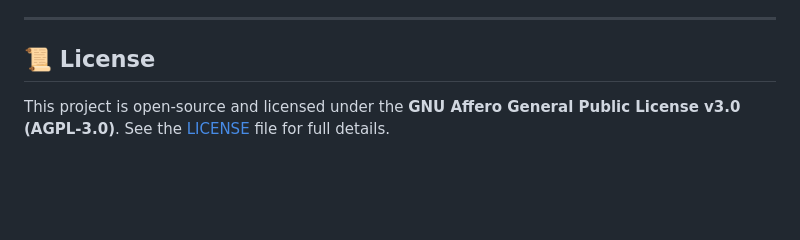
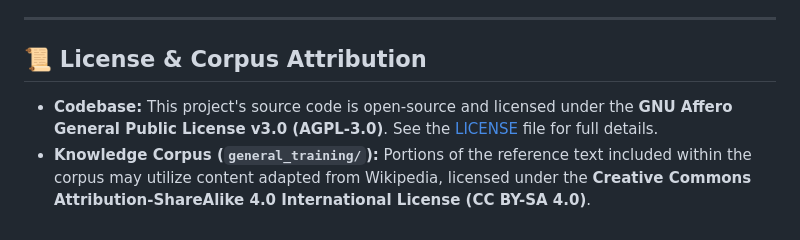
Before and after one commit to Dmitrii-Zavalin-Deployments/rob, a Markdown page: README.md, the part around the change. Rendered like a GitHub page; blank space fills up the shorter version.

Commit message:
updated licenses in readme

```diff
--- a/README.md
+++ b/README.md
@@ -62,6 +62,7 @@ rob/
 
 ---
 
-## 📜 License
+## 📜 License & Corpus Attribution
 
-This project is open-source and licensed under the **GNU Affero General Public License v3.0 (AGPL-3.0)**. See the [LICENSE](https://github.com/Dmitrii-Zavalin-Deployments/rob/blob/main/LICENSE) file for full details.
+* **Codebase:** This project's source code is open-source and licensed under the **GNU Affero General Public License v3.0 (AGPL-3.0)**. See the [LICENSE](https://github.com/Dmitrii-Zavalin-Deployments/rob/blob/main/LICENSE) file for full details.
+* **Knowledge Corpus (`general_training/`):** Portions of the reference text included within the corpus may utilize content adapted from Wikipedia, licensed under the **Creative Commons Attribution-ShareAlike 4.0 International License (CC BY-SA 4.0)**.
```
